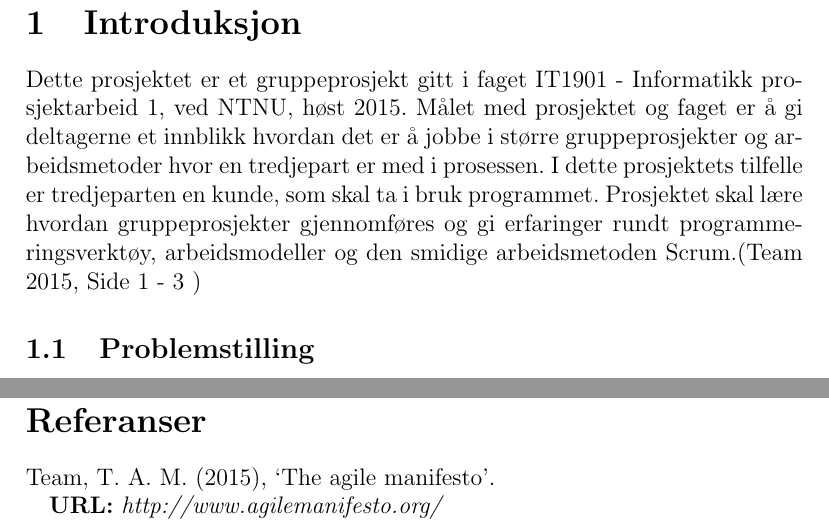
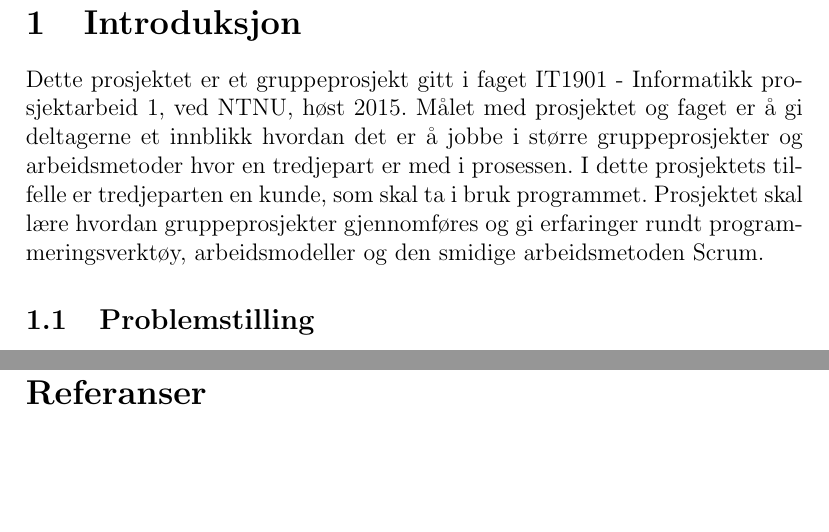
Before and after one commit to IT1901-Gruppe08/Prosjektrapport, a LaTeX document (Prosjektrapport.tex): two parts of pages 3 and 5 of 5, joined at a grey line, cut so that both start at the same text, the shorter picture padded with empty space. Compiled offline with pdfLaTeX.

```diff
--- a/Prosjektrapport.tex
+++ b/Prosjektrapport.tex
@@ -23,9 +23,10 @@
 	\newpage
 	\section{Introduksjon}
 
-%For referanser skriv \citet{referansenavn}
+%For referanser skriv \cite{referansenavn}
+%og om du vil oppgi sidetall \cite[Side 1-3]{referansenavn}
 
-Dette prosjektet er et gruppeprosjekt gitt i faget IT1901 - Informatikk prosjektarbeid 1, ved NTNU, høst 2015. Målet med prosjektet og faget er å gi deltagerne et innblikk hvordan det er å jobbe i større gruppeprosjekter og arbeidsmetoder hvor en tredjepart er med i prosessen. I dette prosjektets tilfelle er tredjeparten en kunde, som skal ta i bruk programmet. Prosjektet skal lære hvordan gruppeprosjekter gjennomføres og gi erfaringer rundt programmeringsverktøy, arbeidsmodeller og den smidige arbeidsmetoden Scrum.\cite[Side 1 - 3 ]{agilemanifesto}
+Dette prosjektet er et gruppeprosjekt gitt i faget IT1901 - Informatikk prosjektarbeid 1, ved NTNU, høst 2015. Målet med prosjektet og faget er å gi deltagerne et innblikk hvordan det er å jobbe i større gruppeprosjekter og arbeidsmetoder hvor en tredjepart er med i prosessen. I dette prosjektets tilfelle er tredjeparten en kunde, som skal ta i bruk programmet. Prosjektet skal lære hvordan gruppeprosjekter gjennomføres og gi erfaringer rundt programmeringsverktøy, arbeidsmodeller og den smidige arbeidsmetoden Scrum.
 
 \subsection{Problemstilling}
 
```
Also changed, not shown: referanser.bib (+1 -1 lines), Prosjektrapport.pdf.
